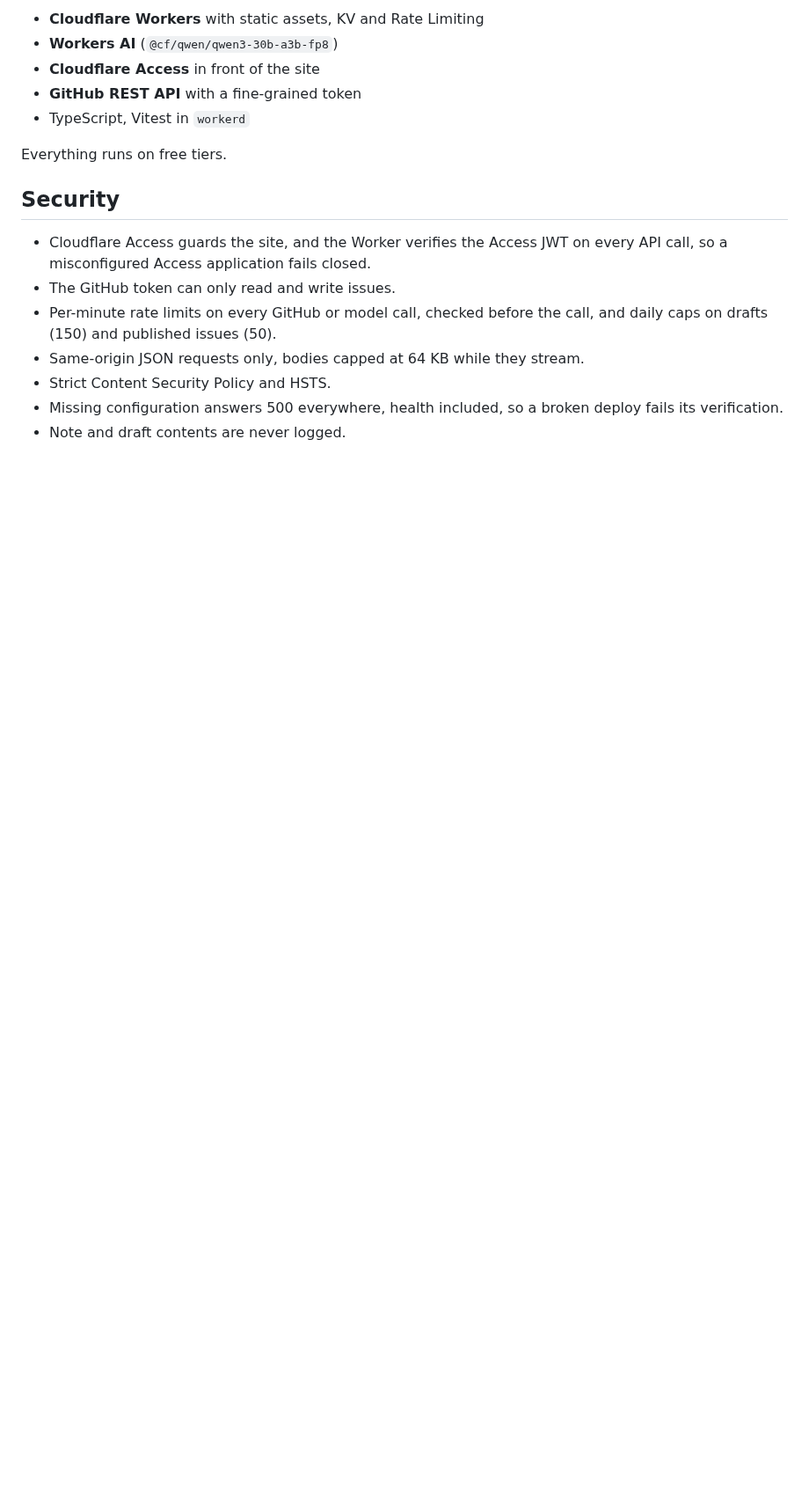
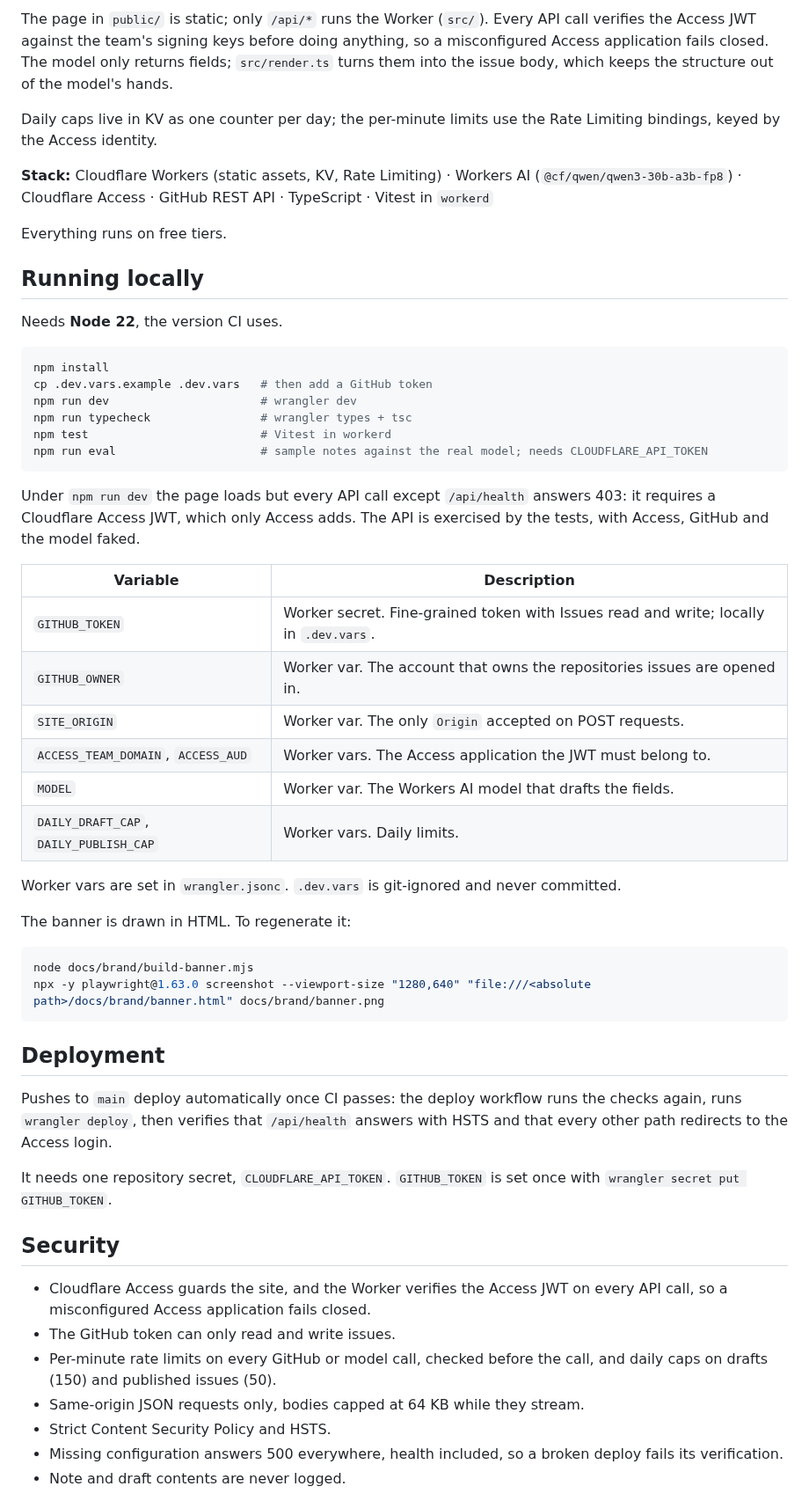
Before and after one commit to Isma-L154/issue-drafter, a Markdown page: README.md, the part around one of its changes. Shown at 88% size. Drawn GitHub-style; blank space fills up the shorter version.

````diff
--- a/README.md
+++ b/README.md
@@ -39,11 +52,61 @@ drops a URL is rejected and regenerated.
 
-- **Cloudflare Workers** with static assets, KV and Rate Limiting
-- **Workers AI** (`@cf/qwen/qwen3-30b-a3b-fp8`)
-- **Cloudflare Access** in front of the site
-- **GitHub REST API** with a fine-grained token
-- TypeScript, Vitest in `workerd`
+The page in `public/` is static; only `/api/*` runs the Worker (`src/`). Every
+API call verifies the Access JWT against the team's signing keys before doing
+anything, so a misconfigured Access application fails closed. The model only
+returns fields; `src/render.ts` turns them into the issue body, which keeps the
+structure out of the model's hands.
+
+Daily caps live in KV as one counter per day; the per-minute limits use the
+Rate Limiting bindings, keyed by the Access identity.
+
+**Stack:** Cloudflare Workers (static assets, KV, Rate Limiting) · Workers AI (`@cf/qwen/qwen3-30b-a3b-fp8`) · Cloudflare Access · GitHub REST API · TypeScript · Vitest in `workerd`
 
 Everything runs on free tiers.
+
+## Running locally
+
+Needs **Node 22**, the version CI uses.
+
+```sh
+npm install
+cp .dev.vars.example .dev.vars   # then add a GitHub token
+npm run dev                      # wrangler dev
+npm run typecheck                # wrangler types + tsc
+npm test                         # Vitest in workerd
+npm run eval                     # sample notes against the real model; needs CLOUDFLARE_API_TOKEN
+```
+
+Under `npm run dev` the page loads but every API call except `/api/health`
+answers 403: it requires a Cloudflare Access JWT, which only Access adds. The
+API is exercised by the tests, with Access, GitHub and the model faked.
+
+| Variable | Description |
+|---|---|
+| `GITHUB_TOKEN` | Worker secret. Fine-grained token with Issues read and write; locally in `.dev.vars`. |
+| `GITHUB_OWNER` | Worker var. The account that owns the repositories issues are opened in. |
+| `SITE_ORIGIN` | Worker var. The only `Origin` accepted on POST requests. |
+| `ACCESS_TEAM_DOMAIN`, `ACCESS_AUD` | Worker vars. The Access application the JWT must belong to. |
+| `MODEL` | Worker var. The Workers AI model that drafts the fields. |
+| `DAILY_DRAFT_CAP`, `DAILY_PUBLISH_CAP` | Worker vars. Daily limits. |
+
+Worker vars are set in `wrangler.jsonc`. `.dev.vars` is git-ignored and never
+committed.
+
+The banner is drawn in HTML. To regenerate it:
+
+```sh
+node docs/brand/build-banner.mjs
+npx -y playwright@1.63.0 screenshot --viewport-size "1280,640" "file:///<absolute path>/docs/brand/banner.html" docs/brand/banner.png
+```
+
+## Deployment
+
+Pushes to `main` deploy automatically once CI passes: the deploy workflow runs
+the checks again, runs `wrangler deploy`, then verifies that `/api/health`
+answers with HSTS and that every other path redirects to the Access login.
+
+It needs one repository secret, `CLOUDFLARE_API_TOKEN`. `GITHUB_TOKEN` is set
+once with `wrangler secret put GITHUB_TOKEN`.
 
 ## Security
 
````
Also changed, not shown: other parts of README.md (+38 -47 lines), SECURITY.md (added, +16 -0 lines), docs/brand/banner.png (added), 7 other files.
